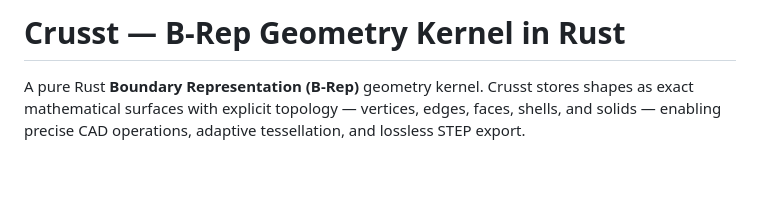
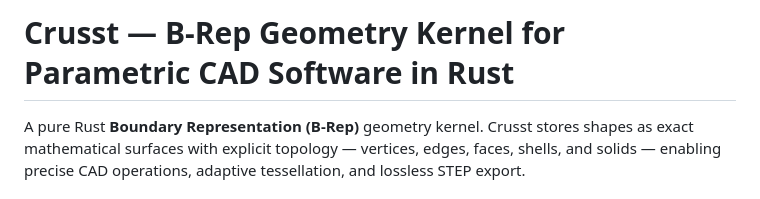
Before and after one commit to crussella0129/crusst, a Markdown page: README.md, the part around the change. Rendered like a GitHub page; blank space fills up the shorter version.

Commit message:
Update project description in README.md

```diff
--- a/README.md
+++ b/README.md
@@ -1,4 +1,4 @@
-# Crusst — B-Rep Geometry Kernel in Rust
+# Crusst — B-Rep Geometry Kernel for Parametric CAD Software in Rust
 
 A pure Rust **Boundary Representation (B-Rep)** geometry kernel. Crusst stores shapes as exact mathematical surfaces with explicit topology — vertices, edges, faces, shells, and solids — enabling precise CAD operations, adaptive tessellation, and lossless STEP export.
 
```
